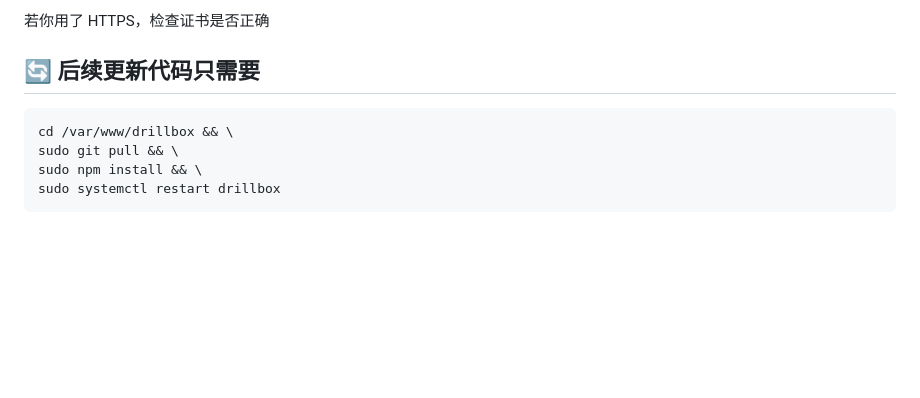
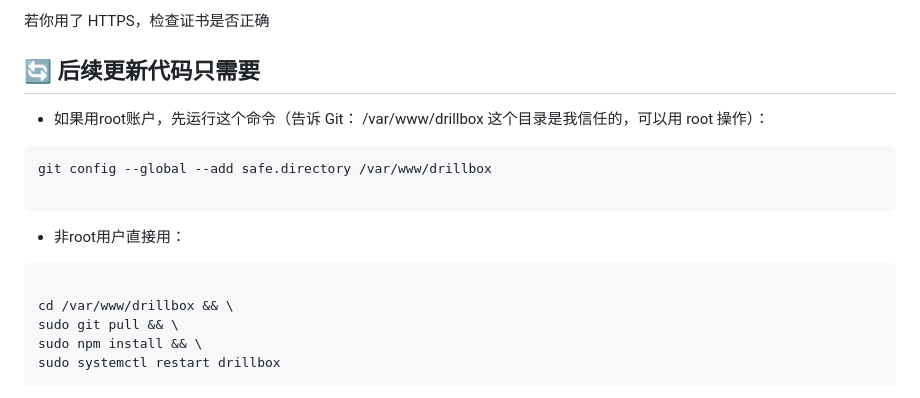
Before and after one commit to dalaohuuu/drillbox, a Markdown page: README.md, the part around the change. Drawn GitHub-style; blank space fills up the shorter version.

Commit message:
增加以root用户更新需要先解决git风险提示解决办法

````diff
--- a/README.md
+++ b/README.md
@@ -59,7 +59,15 @@ curl -I http://127.0.0.1:16666/
 若你用了 HTTPS，检查证书是否正确
 
 ## 🔄 后续更新代码只需要
+- 如果用root账户，先运行这个命令（告诉 Git：
+/var/www/drillbox 这个目录是我信任的，可以用 root 操作）：
 ```
+git config --global --add safe.directory /var/www/drillbox
+
+```
+- 非root用户直接用：
+```
+
 cd /var/www/drillbox && \
 sudo git pull && \
 sudo npm install && \
````
